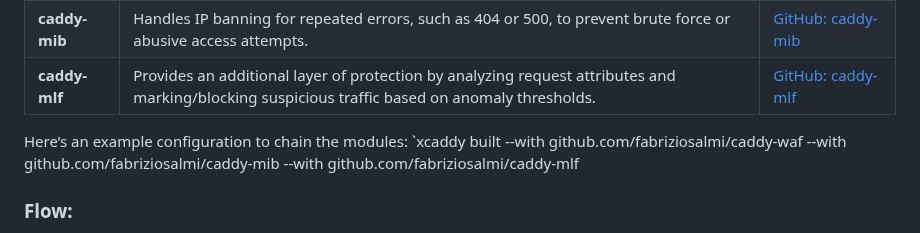
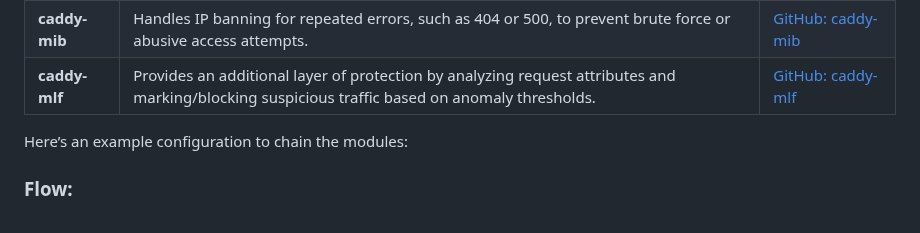
Before and after one commit to limitcool/caddy-waf, a Markdown page: README.md, the part around the change. GitHub-like rendering.

```diff
--- a/README.md
+++ b/README.md
@@ -413,7 +413,8 @@ You can chain **caddy-waf**, **caddy-mib**, and **caddy-mlf** to create a multi-
 | **caddy-waf** | Acts as the first gate, inspecting and filtering malicious requests based on anomaly scores, rate limits, and blacklists. | [GitHub: caddy-waf](https://github.com/fabriziosalmi/caddy-waf) |
 | **caddy-mib** | Handles IP banning for repeated errors, such as 404 or 500, to prevent brute force or abusive access attempts. | [GitHub: caddy-mib](https://github.com/fabriziosalmi/caddy-mib) |
 | **caddy-mlf** | Provides an additional layer of protection by analyzing request attributes and marking/blocking suspicious traffic based on anomaly thresholds. | [GitHub: caddy-mlf](https://github.com/fabriziosalmi/caddy-mlf) |
-Here’s an example configuration to chain the modules: `xcaddy built --with github.com/fabriziosalmi/caddy-waf --with github.com/fabriziosalmi/caddy-mib --with github.com/fabriziosalmi/caddy-mlf
+
+Here’s an example configuration to chain the modules:
 
 ### Flow:
 1. **caddy-waf**: Listens on `localhost:8080` and forwards requests to **caddy-mib**.
```
